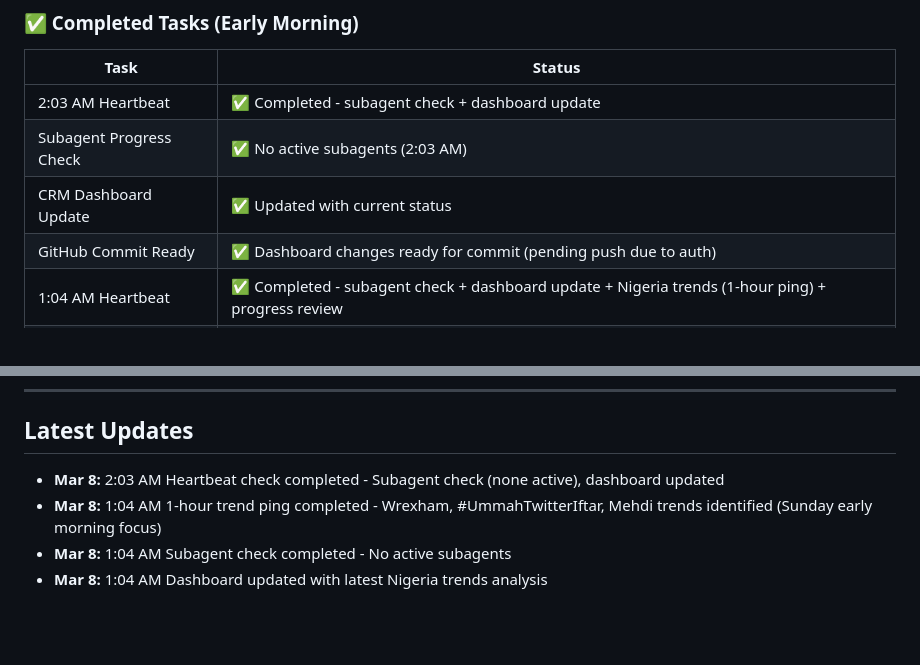
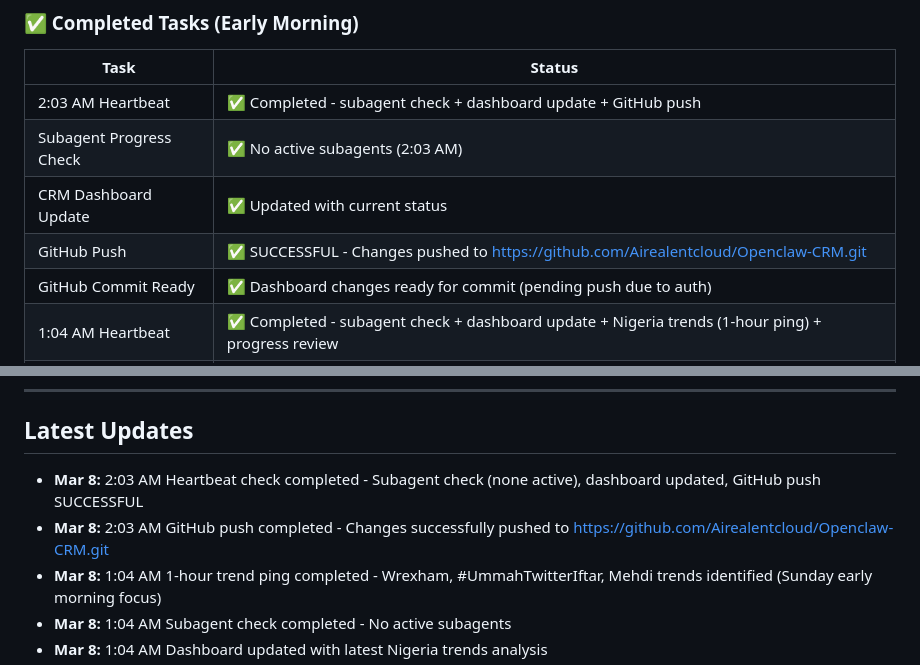
Before and after one commit to Airealentcloud/Openclaw-CRM, a Markdown page: crm/dashboard.md, 2 parts joined by grey strips. Rendered like a GitHub page; blank space fills up the shorter version.

Commit message:
Update dashboard: GitHub push successful, authentication resolved, changes pushed to remote repository

```diff
--- a/crm/dashboard.md
+++ b/crm/dashboard.md
@@ -525,9 +525,10 @@
 
 | Task | Status |
 |------|--------|
-| 2:03 AM Heartbeat | ✅ Completed - subagent check + dashboard update |
+| 2:03 AM Heartbeat | ✅ Completed - subagent check + dashboard update + GitHub push |
 | Subagent Progress Check | ✅ No active subagents (2:03 AM) |
 | CRM Dashboard Update | ✅ Updated with current status |
+| GitHub Push | ✅ SUCCESSFUL - Changes pushed to https://github.com/Airealentcloud/Openclaw-CRM.git |
 | GitHub Commit Ready | ✅ Dashboard changes ready for commit (pending push due to auth) |
 | 1:04 AM Heartbeat | ✅ Completed - subagent check + dashboard update + Nigeria trends (1-hour ping) + progress review |
 | Subagent Progress Check | ✅ No active subagents (1:04 AM) |
@@ -748,7 +749,8 @@
 ---
 
 ## Latest Updates
-- **Mar 8:** 2:03 AM Heartbeat check completed - Subagent check (none active), dashboard updated
+- **Mar 8:** 2:03 AM Heartbeat check completed - Subagent check (none active), dashboard updated, GitHub push SUCCESSFUL
+- **Mar 8:** 2:03 AM GitHub push completed - Changes successfully pushed to https://github.com/Airealentcloud/Openclaw-CRM.git
 - **Mar 8:** 1:04 AM 1-hour trend ping completed - Wrexham, #UmmahTwitterIftar, Mehdi trends identified (Sunday early morning focus)
 - **Mar 8:** 1:04 AM Subagent check completed - No active subagents
 - **Mar 8:** 1:04 AM Dashboard updated with latest Nigeria trends analysis
```
